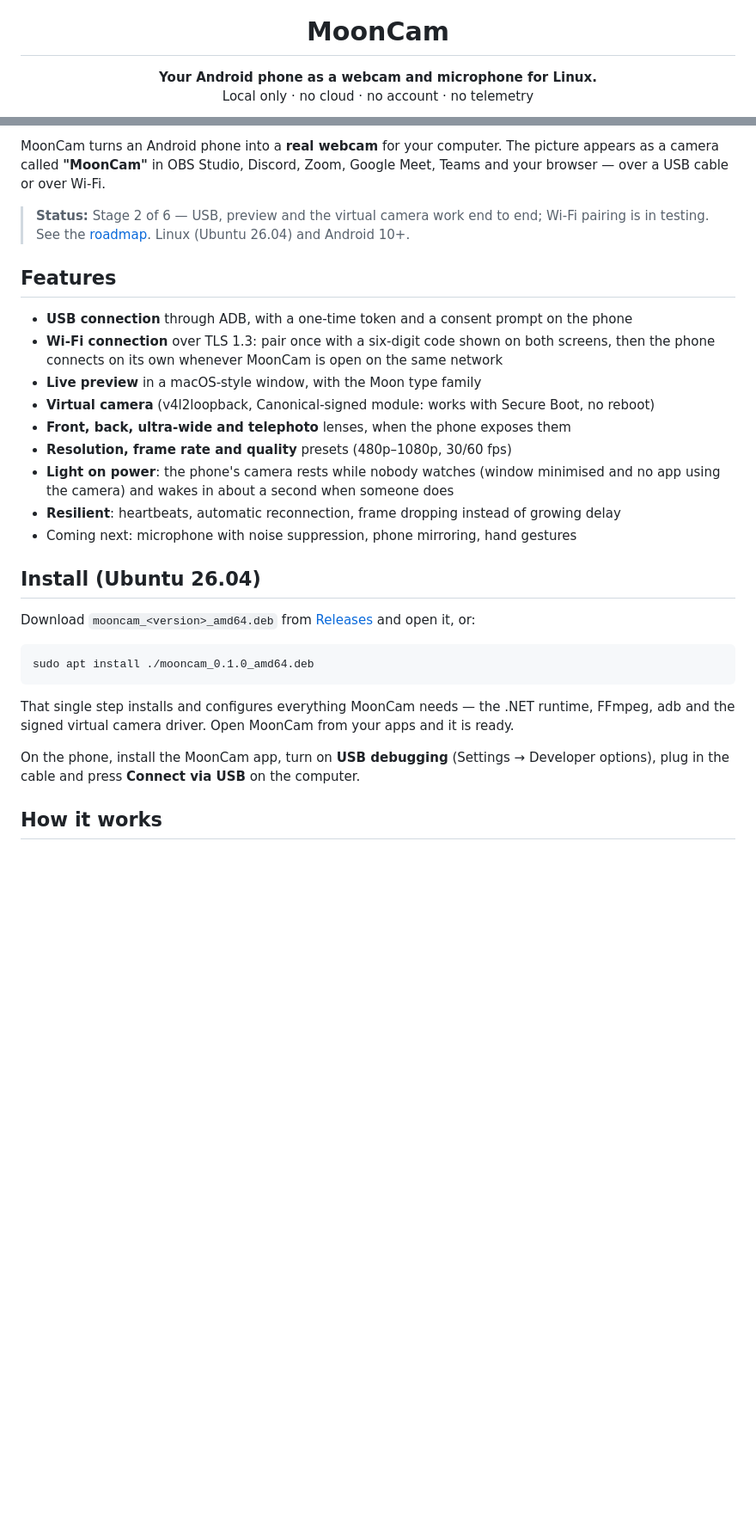
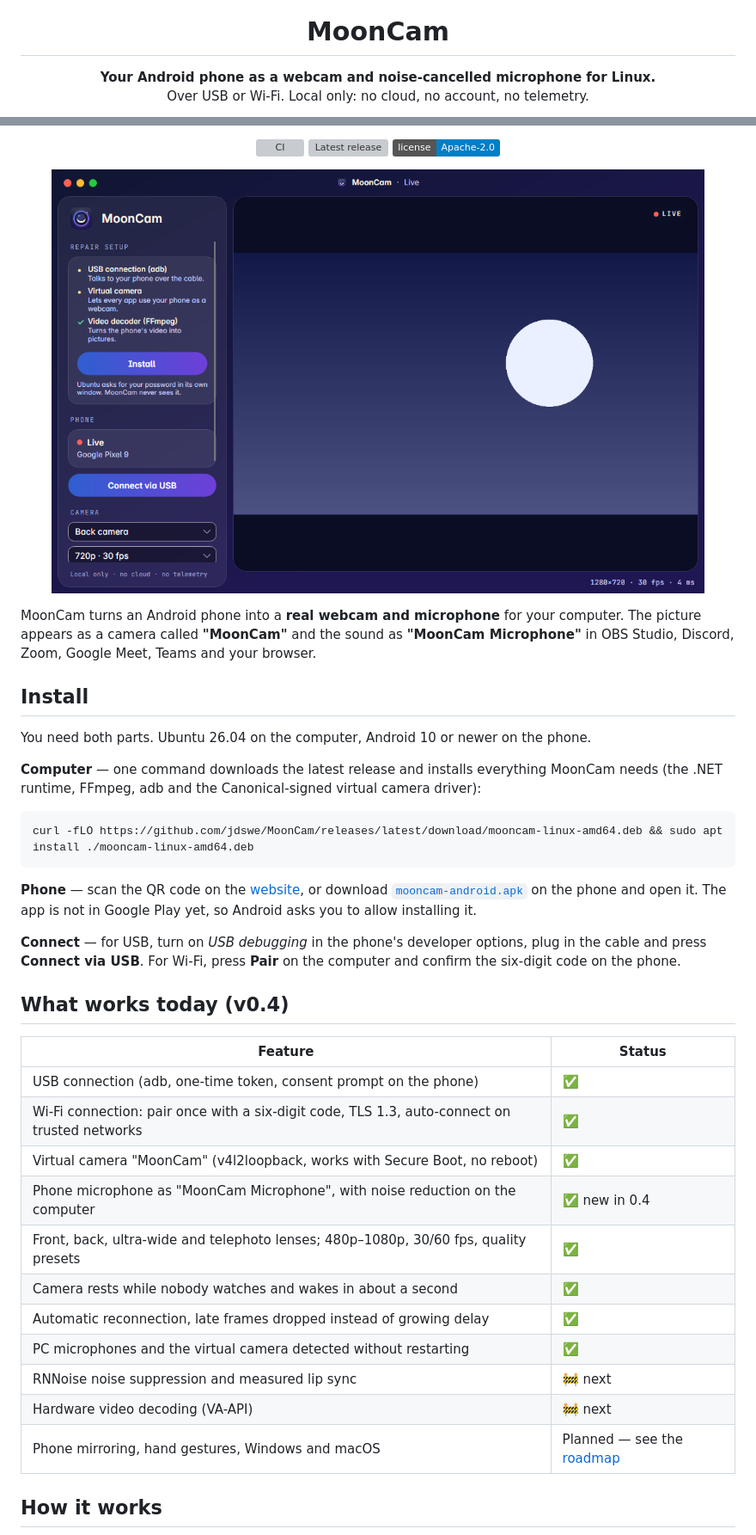
Before and after one commit to Moon-TechnologiesCO/MoonCam, a Markdown page: README.md, 2 parts joined by grey strips. Shown at 86% size. Rendered like a GitHub page; pictures changed too: docs/screenshots/mooncam-live.png; badges without logos; blank space fills up the shorter version; grey boxes are pictures that could not be loaded.

````diff
--- a/README.md
+++ b/README.md
@@ -4,7 +4,7 @@
 
 <h1 align="center">MoonCam</h1>
 
-<p align="center"><b>Your Android phone as a webcam and microphone for Linux.</b><br>
-Local only · no cloud · no account · no telemetry</p>
+<p align="center"><b>Your Android phone as a webcam and noise-cancelled microphone for Linux.</b><br>
+Over USB or Wi-Fi. Local only: no cloud, no account, no telemetry.</p>
 
 <p align="center">
@@ -12,40 +15,52 @@ Local only · no cloud · no account · no telemetry</p>
 </p>
 
-MoonCam turns an Android phone into a **real webcam** for your computer. The picture appears as a camera
-called **"MoonCam"** in OBS Studio, Discord, Zoom, Google Meet, Teams and your browser — over a USB cable or
-over Wi-Fi.
+<p align="center">
+  <a href="https://github.com/jdswe/MoonCam/actions/workflows/ci.yml"><img src="https://github.com/jdswe/MoonCam/actions/workflows/ci.yml/badge.svg" alt="CI"></a>
+  <a href="https://github.com/jdswe/MoonCam/releases/latest"><img src="https://img.shields.io/github/v/release/jdswe/MoonCam" alt="Latest release"></a>
+  <a href="LICENSE"><img src="https://img.shields.io/badge/license-Apache--2.0-blue" alt="Apache-2.0"></a>
+</p>
 
-> **Status:** Stage 2 of 6 — USB, preview and the virtual camera work end to end; Wi-Fi pairing is in testing.
-> See the [roadmap](docs/roadmap.md).
-> Linux (Ubuntu 26.04) and Android 10+.
+<p align="center">
+  <img src="docs/screenshots/mooncam-live.png" width="760" alt="The MoonCam window showing the phone's camera">
+</p>
 
-## Features
+MoonCam turns an Android phone into a **real webcam and microphone** for your computer. The picture appears as a
+camera called **"MoonCam"** and the sound as **"MoonCam Microphone"** in OBS Studio, Discord, Zoom, Google Meet,
+Teams and your browser.
 
-- **USB connection** through ADB, with a one-time token and a consent prompt on the phone
-- **Wi-Fi connection** over TLS 1.3: pair once with a six-digit code shown on both screens, then the phone
-  connects on its own whenever MoonCam is open on the same network
-- **Live preview** in a macOS-style window, with the Moon type family
-- **Virtual camera** (v4l2loopback, Canonical-signed module: works with Secure Boot, no reboot)
-- **Front, back, ultra-wide and telephoto** lenses, when the phone exposes them
-- **Resolution, frame rate and quality** presets (480p–1080p, 30/60 fps)
-- **Light on power**: the phone's camera rests while nobody watches (window minimised and no app using the
-  camera) and wakes in about a second when someone does
-- **Resilient**: heartbeats, automatic reconnection, frame dropping instead of growing delay
-- Coming next: microphone with noise suppression, phone mirroring, hand gestures
+## Install
 
-## Install (Ubuntu 26.04)
+You need both parts. Ubuntu 26.04 on the computer, Android 10 or newer on the phone.
 
-Download `mooncam_<version>_amd64.deb` from [Releases](../../releases) and open it, or:
+**Computer** — one command downloads the latest release and installs everything MoonCam needs (the .NET runtime,
+FFmpeg, adb and the Canonical-signed virtual camera driver):
 
 ```bash
-sudo apt install ./mooncam_0.1.0_amd64.deb
+curl -fLO https://github.com/jdswe/MoonCam/releases/latest/download/mooncam-linux-amd64.deb && sudo apt install ./mooncam-linux-amd64.deb
 ```
 
-That single step installs and configures everything MoonCam needs — the .NET runtime, FFmpeg, adb and the
-signed virtual camera driver. Open MoonCam from your apps and it is ready.
+**Phone** — scan the QR code on the [website](https://jdswe.github.io/MoonCam/#download), or download
+[`mooncam-android.apk`](https://github.com/jdswe/MoonCam/releases/latest/download/mooncam-android.apk) on the phone
+and open it. The app is not in Google Play yet, so Android asks you to allow installing it.
 
-On the phone, install the MoonCam app, turn on **USB debugging** (Settings → Developer options), plug in the
-cable and press **Connect via USB** on the computer.
+**Connect** — for USB, turn on *USB debugging* in the phone's developer options, plug in the cable and press
+**Connect via USB**. For Wi-Fi, press **Pair** on the computer and confirm the six-digit code on the phone.
+
+## What works today (v0.4)
+
+| Feature | Status |
+|---|---|
+| USB connection (adb, one-time token, consent prompt on the phone) | ✅ |
+| Wi-Fi connection: pair once with a six-digit code, TLS 1.3, auto-connect on trusted networks | ✅ |
+| Virtual camera "MoonCam" (v4l2loopback, works with Secure Boot, no reboot) | ✅ |
+| Phone microphone as "MoonCam Microphone", with noise reduction on the computer | ✅ new in 0.4 |
+| Front, back, ultra-wide and telephoto lenses; 480p–1080p, 30/60 fps, quality presets | ✅ |
+| Camera rests while nobody watches and wakes in about a second | ✅ |
+| Automatic reconnection, late frames dropped instead of growing delay | ✅ |
+| PC microphones and the virtual camera detected without restarting | ✅ |
+| RNNoise noise suppression and measured lip sync | 🚧 next |
+| Hardware video decoding (VA-API) | 🚧 next |
+| Phone mirroring, hand gestures, Windows and macOS | Planned — see the [roadmap](docs/roadmap.md) |
 
 ## How it works
 
````
Also changed, not shown: other parts of README.md (+35 -22 lines), docs/roadmap.md (+2 -2 lines), docs/img/icon.png (added), docs/screenshots/mooncam-pairing.png, docs/screenshots/mooncam-trust-network.png, docs/screenshots/mooncam-waiting.png, 10 other files.
